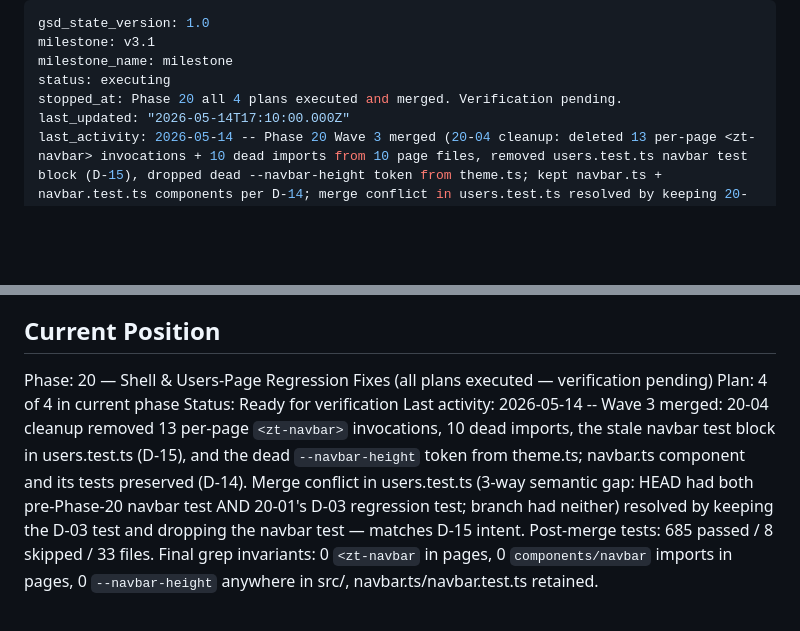
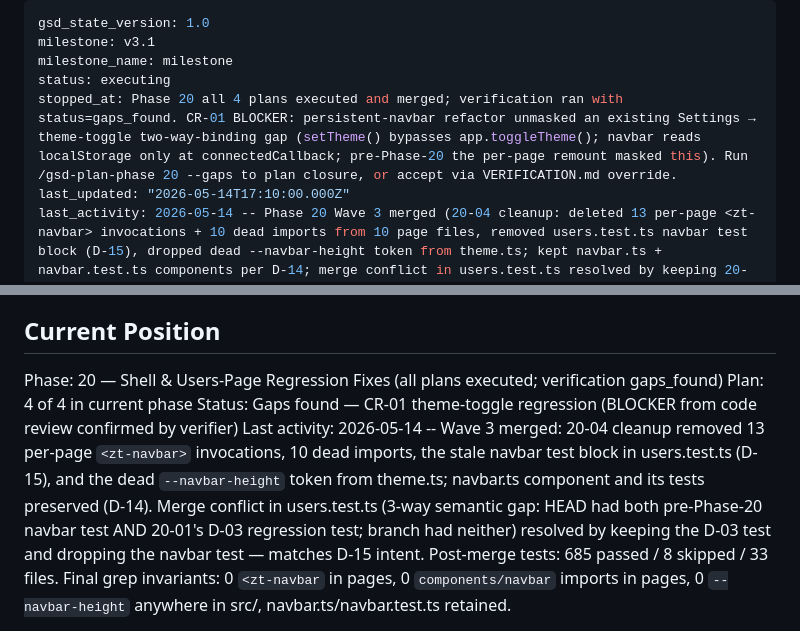
Before and after one commit to rafaelbazanella/ztcwm, a Markdown page: .planning/STATE.md, 2 parts joined by grey strips. Rendered like a GitHub page; blank space fills up the shorter version.

Commit message:
docs(phase-20): record verification gaps_found in tracking

```diff
--- a/.planning/STATE.md
+++ b/.planning/STATE.md
@@ -3,7 +3,7 @@ gsd_state_version: 1.0
 milestone: v3.1
 milestone_name: milestone
 status: executing
-stopped_at: Phase 20 all 4 plans executed and merged. Verification pending.
+stopped_at: Phase 20 all 4 plans executed and merged; verification ran with status=gaps_found. CR-01 BLOCKER: persistent-navbar refactor unmasked an existing Settings → theme-toggle two-way-binding gap (setTheme() bypasses app.toggleTheme(); navbar reads localStorage only at connectedCallback; pre-Phase-20 the per-page remount masked this). Run /gsd-plan-phase 20 --gaps to plan closure, or accept via VERIFICATION.md override.
 last_updated: "2026-05-14T17:10:00.000Z"
 last_activity: 2026-05-14 -- Phase 20 Wave 3 merged (20-04 cleanup: deleted 13 per-page <zt-navbar> invocations + 10 dead imports from 10 page files, removed users.test.ts navbar test block (D-15), dropped dead --navbar-height token from theme.ts; kept navbar.ts + navbar.test.ts components per D-14; merge conflict in users.test.ts resolved by keeping 20-01's D-03 regression test + dropping the pre-Phase-20 navbar test). Post-merge tests 685/693 pass (-1 from Wave 2 = the deleted navbar test). All 4 plans complete; ready for verification.
 progress:
@@ -25,9 +25,9 @@ See: .planning/PROJECT.md (updated 2026-05-04)
 
 ## Current Position
 
-Phase: 20 — Shell & Users-Page Regression Fixes (all plans executed — verification pending)
+Phase: 20 — Shell & Users-Page Regression Fixes (all plans executed; verification gaps_found)
 Plan: 4 of 4 in current phase
-Status: Ready for verification
+Status: Gaps found — CR-01 theme-toggle regression (BLOCKER from code review confirmed by verifier)
 Last activity: 2026-05-14 -- Wave 3 merged: 20-04 cleanup removed 13 per-page `<zt-navbar>` invocations, 10 dead imports, the stale navbar test block in users.test.ts (D-15), and the dead `--navbar-height` token from theme.ts; navbar.ts component and its tests preserved (D-14). Merge conflict in users.test.ts (3-way semantic gap: HEAD had both pre-Phase-20 navbar test AND 20-01's D-03 regression test; branch had neither) resolved by keeping the D-03 test and dropping the navbar test — matches D-15 intent. Post-merge tests: 685 passed / 8 skipped / 33 files. Final grep invariants: 0 `<zt-navbar` in pages, 0 `components/navbar` imports in pages, 0 `--navbar-height` anywhere in src/, navbar.ts/navbar.test.ts retained.
 
 Progress: [██████░░░░] 67% (2/3 phases complete; 8/8 plans done across milestone; Phase 20 at 4/4 plans pending verification)
```
Also changed, not shown: .planning/ROADMAP.md (+1 -1 lines).
